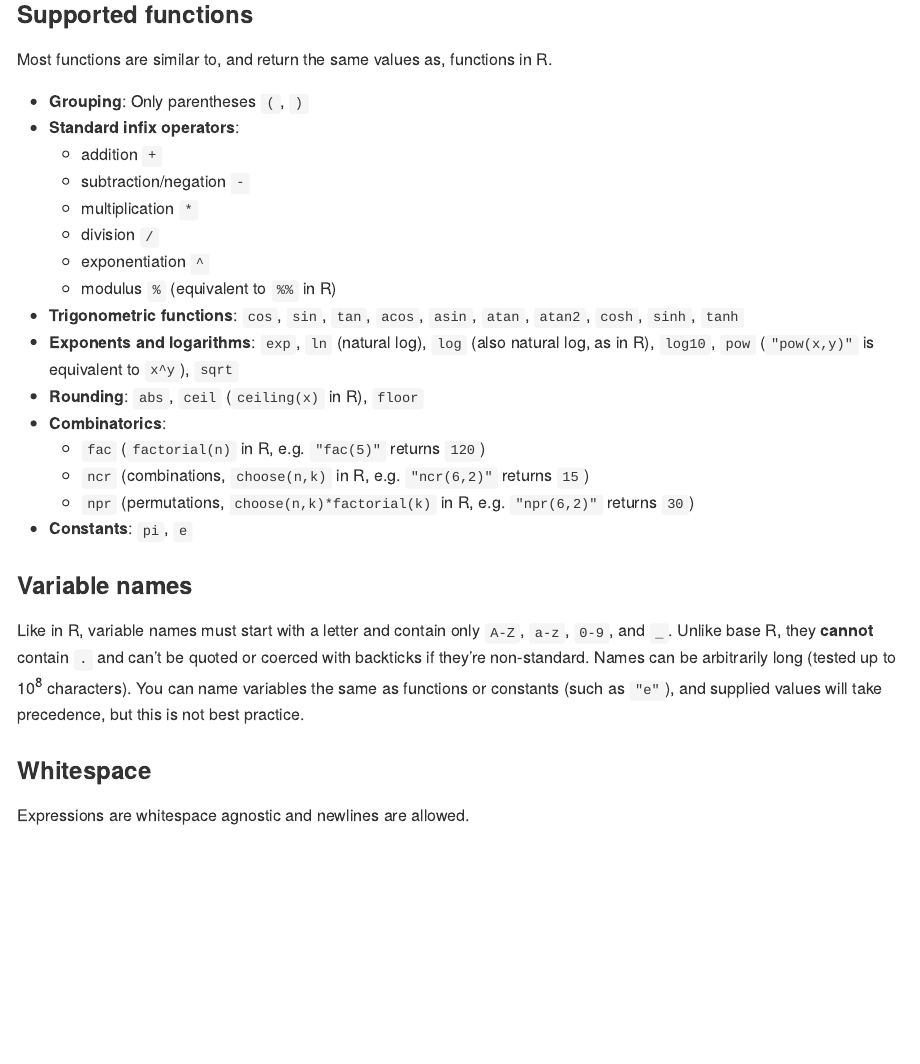
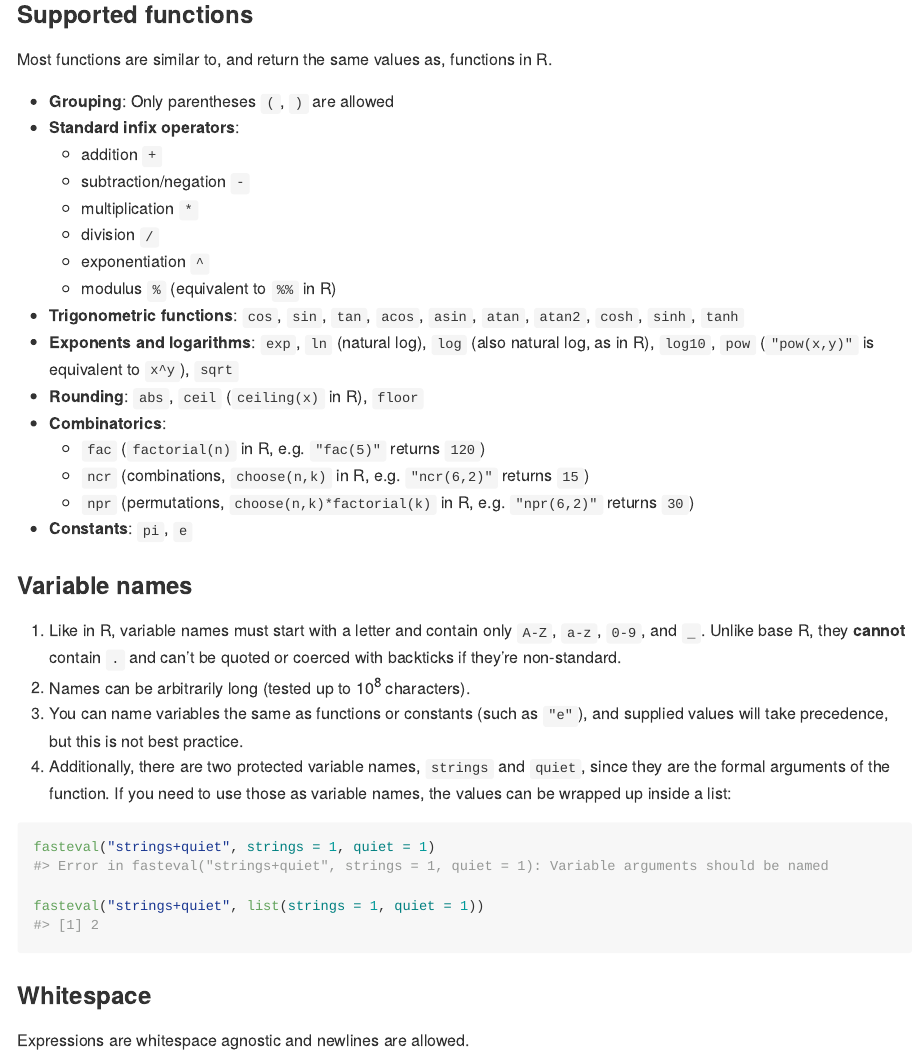
Before and after one commit to brianwdavis/fasteval, an R Markdown document (README.Rmd): the page in a window 1100 px wide, from 4660 px down. The pictures show the output file README.md that the author committed with the source, drawn offline in the style of GitHub.

Commit message:
`strings` and `quiet` are protected

````diff
--- a/README.Rmd
+++ b/README.Rmd
@@ -206,7 +206,7 @@ ggsave("man/figures/README-plotting-1.png", width = 6, height = 4)
 ### Supported functions
 Most functions are similar to, and return the same values as, functions in R.
 
- - **Grouping**: Only parentheses `(`, `)`
+ - **Grouping**: Only parentheses `(`, `)` are allowed
  - **Standard infix operators**:
    - addition `+`
    - subtraction/negation `-`
@@ -224,7 +224,17 @@ Most functions are similar to, and return the same values as, functions in R.
  - **Constants**: `pi`, `e`
 
 ### Variable names
-Like in R, variable names must start with a letter and contain only `A-Z`, `a-z`, `0-9`, and `_`. Unlike base R, they **cannot** contain `.` and can't be quoted or coerced with backticks if they're non-standard. Names can be arbitrarily long (tested up to 10<sup>8</sup> characters). You can name variables the same as functions or constants (such as `"e"`), and supplied values will take precedence, but this is not best practice.
+
+1. Like in R, variable names must start with a letter and contain only `A-Z`, `a-z`, `0-9`, and `_`. Unlike base R, they **cannot** contain `.` and can't be quoted or coerced with backticks if they're non-standard.
+2. Names can be arbitrarily long (tested up to 10<sup>8</sup> characters).
+3. You can name variables the same as functions or constants (such as `"e"`), and supplied values will take precedence, but this is not best practice.
+4. Additionally, there are two protected variable names, `strings` and `quiet`, since they are the formal arguments of the function. If you need to use those as variable names, the values can be wrapped up inside a list:
+
+```{r error=TRUE}
+fasteval("strings+quiet", strings = 1, quiet = 1)
+
+fasteval("strings+quiet", list(strings = 1, quiet = 1))
+```
 
 ### Whitespace
 Expressions are whitespace agnostic and newlines are allowed.
````
Also changed, not shown: README.md.
